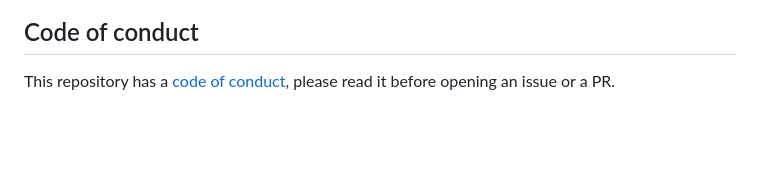
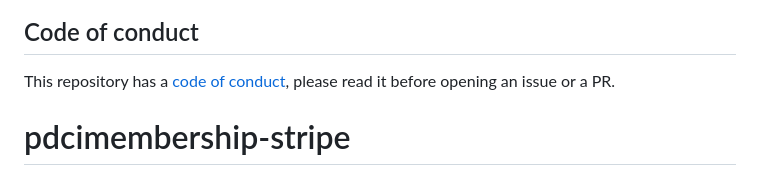
Before and after one commit to Djobi/flask-python-stripe, a Markdown page: README.md, the part around the change. GitHub-like rendering; blank space fills up the shorter version.

```diff
--- a/README.md
+++ b/README.md
@@ -145,3 +145,4 @@ If you'd like to contribute to this sample, please check out the guidelines in [
 ## Code of conduct
 
 This repository has a [code of conduct](CODE_OF_CONDUCT.md), please read it before opening an issue or a PR.
+# pdcimembership-stripe
```
